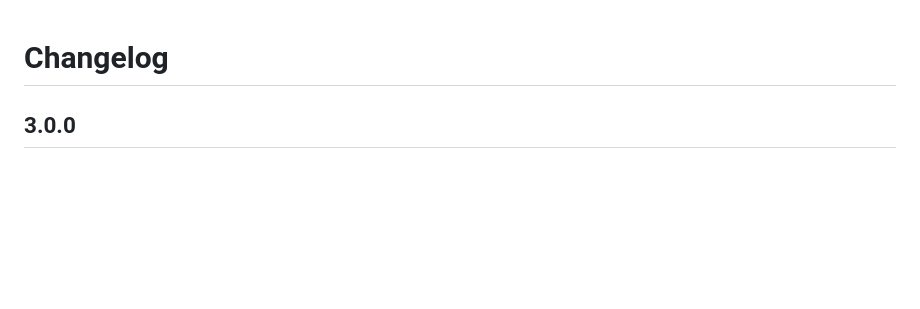
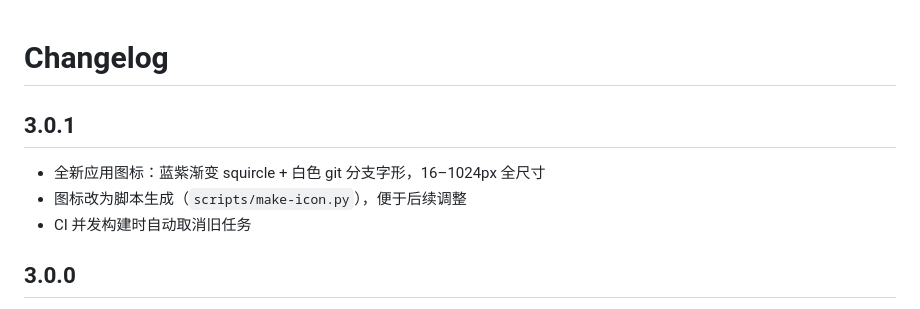
Before and after one commit to pyfei1994/gitboard, a Markdown page: CHANGELOG.md, the part around the change. Drawn GitHub-style; blank space fills up the shorter version.

```diff
--- a/CHANGELOG.md
+++ b/CHANGELOG.md
@@ -1,4 +1,10 @@
 # Changelog
+
+## 3.0.1
+
+- 全新应用图标：蓝紫渐变 squircle + 白色 git 分支字形，16–1024px 全尺寸
+- 图标改为脚本生成（`scripts/make-icon.py`），便于后续调整
+- CI 并发构建时自动取消旧任务
 
 ## 3.0.0
 
```
Also changed, not shown: README.md (+2 -0 lines), docs/icon.png (added), 9 other files.
